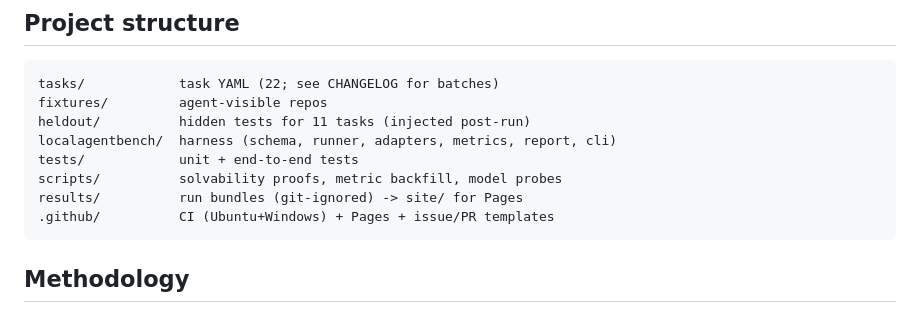
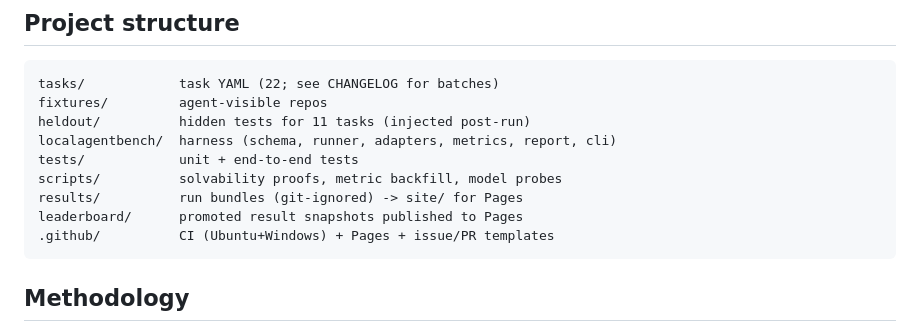
Before and after one commit to seraphonixstudios/localagentbench, a Markdown page: README.md, the part around the change. Rendered like a GitHub page.

Commit message:
Docs: add leaderboard/ to project structure

````diff
--- a/README.md
+++ b/README.md
@@ -115,6 +115,7 @@ localagentbench/  harness (schema, runner, adapters, metrics, report, cli)
 tests/            unit + end-to-end tests
 scripts/          solvability proofs, metric backfill, model probes
 results/          run bundles (git-ignored) -> site/ for Pages
+leaderboard/      promoted result snapshots published to Pages
 .github/          CI (Ubuntu+Windows) + Pages + issue/PR templates
 ```
 
````
